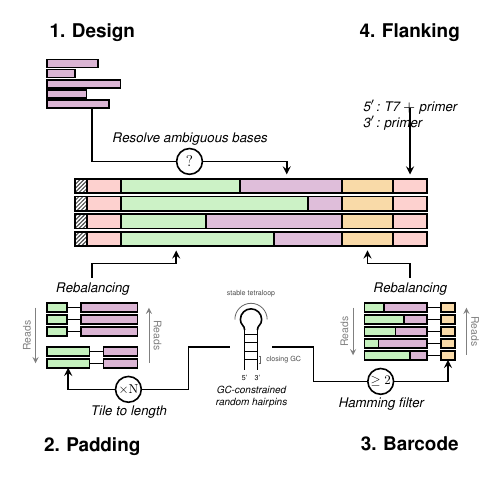
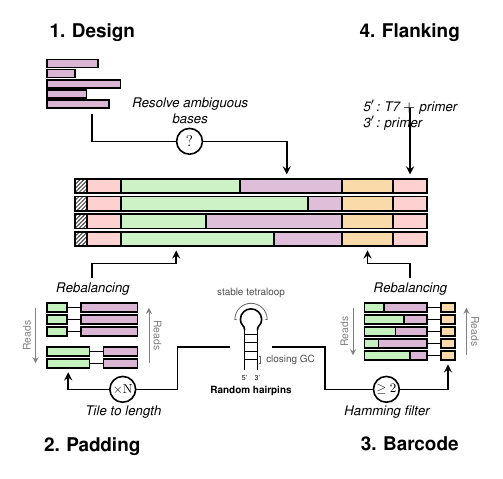
Before and after one commit to hmblair/fld, a LaTeX figure (docs/outline/pipeline.tex): the whole page. Compiled offline with pdfLaTeX.

Commit message:
style: symmetric snaking arrows, larger hairpin labels, inline process circles, arrow gaps

```diff
--- a/docs/outline/pipeline.tex
+++ b/docs/outline/pipeline.tex
@@ -110,15 +110,16 @@
 
 % 3-stage arrow: down from node, right to segment x, down to construct
 \pgfmathsetmacro{\designNodeBot}{\ny + 0.7 - 4*(0.14+0.04) - 0.14}
+\pgfmathsetmacro{\desArmY}{(\designNodeBot + \stackTop+0.08)/2}
 \draw[thick, -stealth]
-    (\nlx, \designNodeBot) -- (\nlx, \armTop)
-    -- (\midDesignAvg, \armTop)
+    (\nlx, {\designNodeBot-0.1}) -- (\nlx, \desArmY)
+    -- (\midDesignAvg, \desArmY)
     -- (\midDesignAvg, {\stackTop+0.08});
 
 % Inline process node on design horizontal segment
 \pgfmathsetmacro{\desCircX}{(\nlx+\midDesignAvg)/2}
-\node[draw, thick, circle, fill=white, minimum size=0.7cm, inner sep=0pt, scale=0.65, font=\large] at (\desCircX, \armTop) {$?$};
-\node[font=\scriptsize\itshape, anchor=south] at (\desCircX, {\armTop + 0.17}) {Resolve ambiguous bases};
+\node[draw, thick, circle, fill=white, minimum size=0.7cm, inner sep=0pt, scale=0.65, font=\large] at (\desCircX, \desArmY) {$?$};
+\node[font=\scriptsize\itshape, anchor=south, align=center] at (\desCircX, {\desArmY + 0.20}) {Resolve ambiguous\\bases};
 
 % ============================================================
 % 2. PADDING (bottom-left)
@@ -305,42 +305,41 @@
     \node[font=\tiny, anchor=north] at ({\stemgap/2}, {\stembot - 0.15}) {3'};
 
     % Caption
-    \node[font=\scriptsize\itshape, anchor=north, align=center] at (0, {\stembot - 0.4})
-        {GC-constrained\\random hairpins};
+    \node[font=\scriptsize\bfseries, anchor=north, align=center] at (0, {\stembot - 0.4})
+        {Random hairpins};
 
 \end{scope}
 
-% Arrow from hairpin to bottom barcode row (snaking orthogonal path)
-% Hairpin right side in absolute coords (scaled by 0.75): x=0.5*0.75=0.375, y=by+midY*0.75
-% Bottom barcode row (row 4) center y: by + 0.7 - 4*(0.16+0.05) - 0.16/2 = by - 0.22
-\pgfmathsetmacro{\hpRightX}{0.5*0.75}
-\pgfmathsetmacro{\hpRightY}{\by + ((-0.5+0.3)/2)*0.75}
+% Shared snaking arrow parameters
+\pgfmathsetmacro{\hpExitY}{\by + ((-0.5+0.3)/2)*0.75}  % y where arrows leave hairpin
+\def\snakeOutX{1.3}  % horizontal extent (symmetric)
+
+% Targets
 \pgfmathsetmacro{\bcBotY}{\by + 0.7 - 4*(0.16+0.05) - 0.16/2}
-\pgfmathsetmacro{\bcGoldMidX}{\nrx + (-0.8) + 1.1 + 0.25 + 0.25/2}  % center of gold barcode bar
-\pgfmathsetmacro{\bcBotEdgeY}{\bcBotY - 0.16/2 - 0.38}  % below bottom row (extra room for circle)
-% Route: from hairpin right, right, down below barcode blocks, right under them, up to gold bar
-\draw[thick, -stealth] (\hpRightX, \hpRightY) -- (1.1, \hpRightY)
-    -- (1.1, \bcBotEdgeY) -- (\bcGoldMidX, \bcBotEdgeY)
-    -- (\bcGoldMidX, {\bcBotY - 0.16/2});
-% Inline process node on barcode horizontal segment
-\pgfmathsetmacro{\bcCircX}{(1.1+\bcGoldMidX)/2}
-\node[draw, thick, circle, fill=white, minimum size=0.7cm, inner sep=0pt, scale=0.65] at (\bcCircX, \bcBotEdgeY) {$\geq 2$};
-\node[font=\scriptsize\itshape, anchor=north] at (\bcCircX, {\bcBotEdgeY - 0.17}) {Hamming filter};
+\pgfmathsetmacro{\padBotY}{\by + 0.7 - 3*(0.16+0.05) - 0.14 - 1*(0.16+0.05) - 0.16/2}
+\pgfmathsetmacro{\bcGoldMidX}{\nrx + (-0.8) + 1.1 + 0.25 + 0.25/2}
+\pgfmathsetmacro{\padGreenMidX}{\nlx + (-0.8) + 0.75/2}
 
-% Arrow from hairpin to bottom padding row (snaking orthogonal path)
-% Bottom padding row (bin2, row1) vertical center in absolute coords
-\pgfmathsetmacro{\hpArrowY}{\by + ((-0.5 + 0.3)/2)*0.75}
-\pgfmathsetmacro{\padBotY}{\by + 0.7 - 3*(0.16+0.05) - 0.14 - 1*(0.16+0.05) - 0.16/2}
-\pgfmathsetmacro{\padGreenMidX}{\nlx + (-0.8) + 0.75/2}  % center of green padding bar (bin2)
-\pgfmathsetmacro{\padBotEdgeY}{\padBotY - 0.16/2 - 0.38}  % below bottom row (extra room for circle)
-% Route around: from hairpin left, down below padding blocks, left under them, up to green bar bottom
-\draw[thick, -stealth] ({-0.5*0.75}, \hpArrowY) -- (-1.1, \hpArrowY)
-    -- (-1.1, \padBotEdgeY) -- (\padGreenMidX, \padBotEdgeY)
-    -- (\padGreenMidX, {\padBotY - 0.16/2});
-% Inline process node on padding horizontal segment
-\pgfmathsetmacro{\padCircX}{(-1.1+\padGreenMidX)/2}
-\node[draw, thick, circle, fill=white, minimum size=0.7cm, inner sep=0pt, scale=0.65] at (\padCircX, \padBotEdgeY) {$\times \mathrm{N}$};
-\node[font=\scriptsize\itshape, anchor=north] at (\padCircX, {\padBotEdgeY - 0.17}) {Tile to length};
+% Shared bottom edge (use the lower of the two targets, minus clearance)
+\pgfmathsetmacro{\snakeBotY}{min(\bcBotY, \padBotY) - 0.16/2 - 0.38}
+
+% Arrow from hairpin to barcode (right side)
+\draw[thick, -stealth] ({0.5*0.75}, \hpExitY) -- (\snakeOutX, \hpExitY)
+    -- (\snakeOutX, \snakeBotY) -- (\bcGoldMidX, \snakeBotY)
+    -- (\bcGoldMidX, {\bcBotY - 0.16/2 - 0.08});
+% Inline process node
+\pgfmathsetmacro{\bcCircX}{(\snakeOutX+\bcGoldMidX)/2}
+\node[draw, thick, circle, fill=white, minimum size=0.7cm, inner sep=0pt, scale=0.65] at (\bcCircX, \snakeBotY) {$\geq 2$};
+\node[font=\scriptsize\itshape, anchor=north] at (\bcCircX, {\snakeBotY - 0.17}) {Hamming filter};
+
+% Arrow from hairpin to padding (left side)
+\draw[thick, -stealth] ({-0.5*0.75}, \hpExitY) -- (-\snakeOutX, \hpExitY)
+    -- (-\snakeOutX, \snakeBotY) -- (\padGreenMidX, \snakeBotY)
+    -- (\padGreenMidX, {\padBotY - 0.16/2 - 0.08});
+% Inline process node
+\pgfmathsetmacro{\padCircX}{(-\snakeOutX+\padGreenMidX)/2}
+\node[draw, thick, circle, fill=white, minimum size=0.7cm, inner sep=0pt, scale=0.65] at (\padCircX, \snakeBotY) {$\times \mathrm{N}$};
+\node[font=\scriptsize\itshape, anchor=north] at (\padCircX, {\snakeBotY - 0.17}) {Tile to length};
 
 % ============================================================
 % 4. FLANKING (top-right)
```
Also changed, not shown: docs/outline/pipeline.tex (11 more changed lines).
